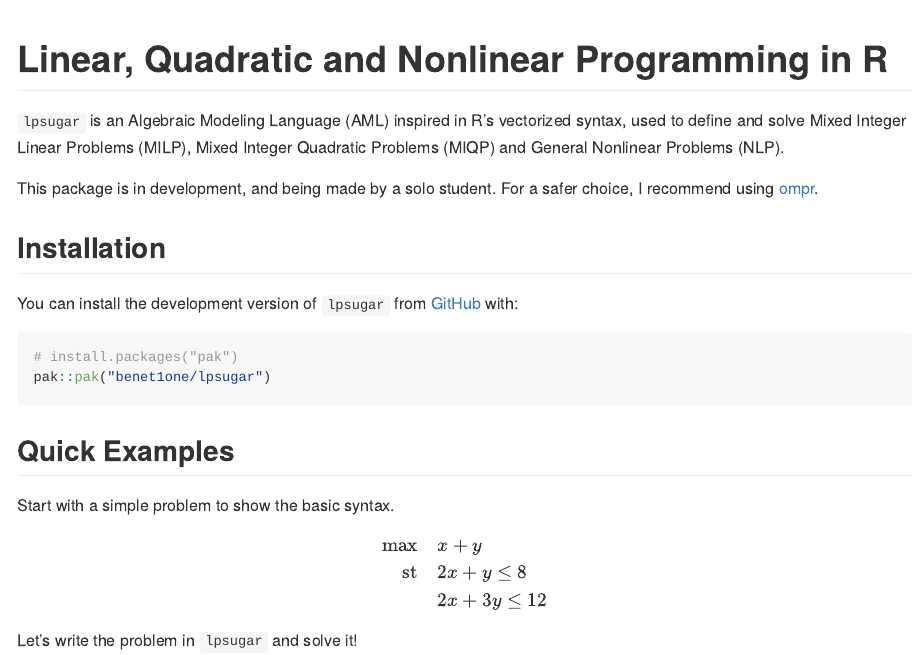
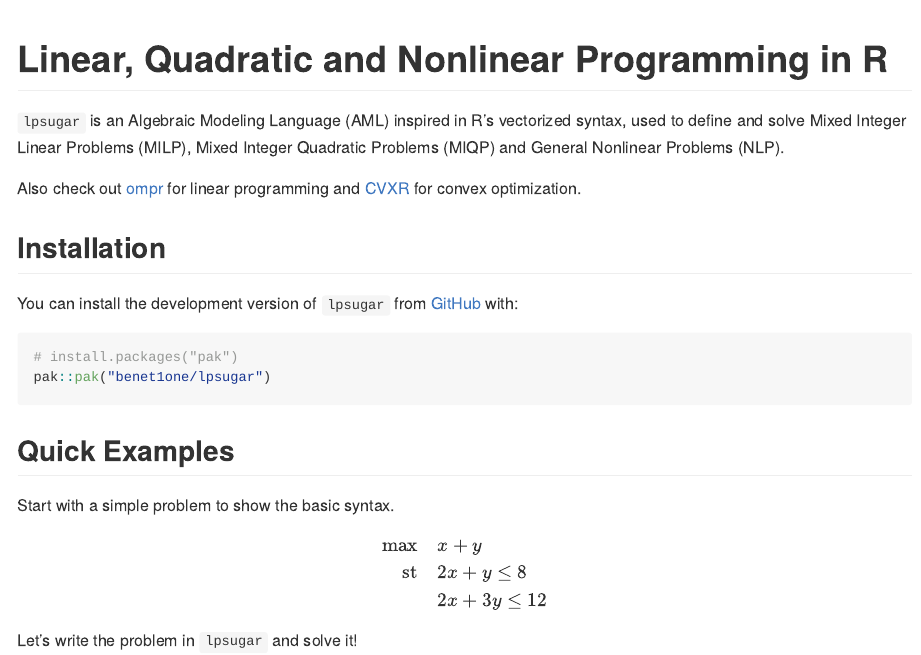
Before and after one commit to benet1one/lpsugar, an R Markdown document (README.Rmd): the page in a window 1100 px wide, from its top. The pictures show the output file README.md that the author committed with the source, drawn offline in the style of GitHub; badge pictures from the web are left out.

Commit message:
Updated README

```diff
--- a/README.Rmd
+++ b/README.Rmd
@@ -24,8 +24,8 @@ vectorized syntax, used to define and solve Mixed Integer Linear
 Problems (MILP), Mixed Integer Quadratic Problems (MIQP) and
 General Nonlinear Problems (NLP).
 
-This package is in development, and being made by a solo student.
-For a safer choice, I recommend using [ompr](https://dirkschumacher.github.io/ompr/).
+Also check out [ompr](https://dirkschumacher.github.io/ompr/) for
+linear programming and [CVXR](https://cvxr.rbind.io/) for convex optimization.
 
 ## Installation
 
```
Also changed, not shown: README.md.
